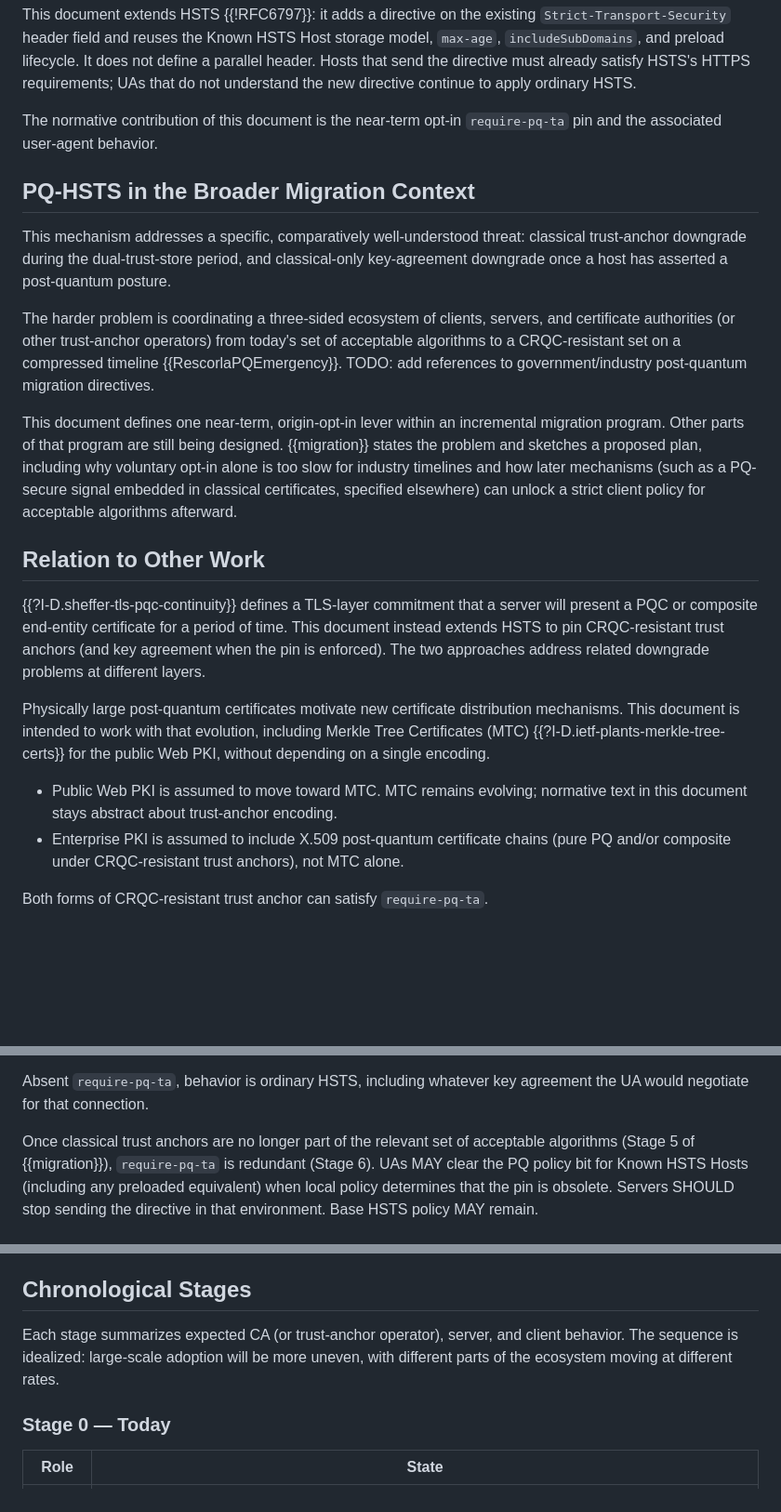
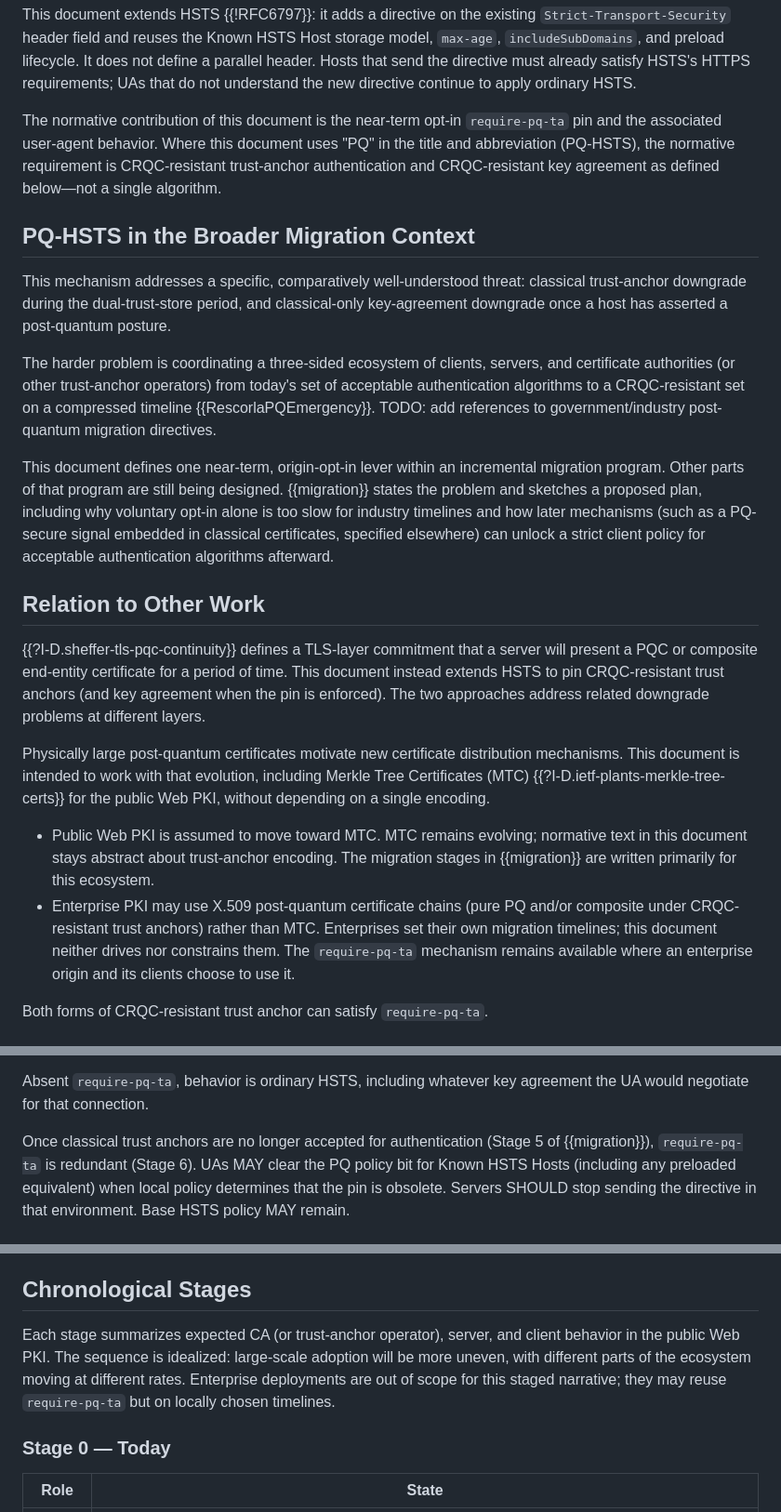
Before and after one commit to yaronf/draft-sheffer-tls-pq-hsts, a Markdown page: draft-sheffer-tls-pq-hsts.md, 3 parts joined by grey strips. Shown at 93% size. GitHub-like rendering; blank space fills up the shorter version.

```diff
--- a/draft-sheffer-tls-pq-hsts.md
+++ b/draft-sheffer-tls-pq-hsts.md
@@ -115,7 +116,10 @@ directive must already satisfy HSTS's HTTPS requirements; UAs that do not
 understand the new directive continue to apply ordinary HSTS.
 
 The normative contribution of this document is the near-term opt-in
-`require-pq-ta` pin and the associated user-agent behavior.
+`require-pq-ta` pin and the associated user-agent behavior. Where this
+document uses "PQ" in the title and abbreviation (PQ-HSTS), the
+normative requirement is CRQC-resistant trust-anchor authentication and
+CRQC-resistant key agreement as defined below—not a single algorithm.
 
 ## PQ-HSTS in the Broader Migration Context
 
@@ -126,7 +130,8 @@ post-quantum posture.
 
 The harder problem is coordinating a three-sided ecosystem of clients,
 servers, and certificate authorities (or other trust-anchor operators)
-from today's set of acceptable algorithms to a CRQC-resistant set on a compressed timeline
+from today's set of acceptable authentication algorithms to a
+CRQC-resistant set on a compressed timeline
 {{RescorlaPQEmergency}}.
 <cref>TODO: add references to government/industry post-quantum migration
 directives.</cref>
@@ -136,7 +141,7 @@ incremental migration program. Other parts of that program are still
 being designed. {{migration}} states the problem and sketches a proposed
 plan, including why voluntary opt-in alone is too slow for industry
 timelines and how later mechanisms (such as a PQ-secure signal embedded
-in classical certificates, specified elsewhere) can unlock a strict client policy for acceptable algorithms afterward.
+in classical certificates, specified elsewhere) can unlock a strict client policy for acceptable authentication algorithms afterward.
 
 ## Relation to Other Work
 
@@ -154,10 +159,13 @@ depending on a single encoding.
 
 - Public Web PKI is assumed to move toward MTC. MTC remains evolving;
   normative text in this document stays abstract about trust-anchor
-  encoding.
-- Enterprise PKI is assumed to include X.509 post-quantum certificate
-  chains (pure PQ and/or composite under CRQC-resistant trust anchors),
-  not MTC alone.
+  encoding. The migration stages in {{migration}} are written primarily
+  for this ecosystem.
+- Enterprise PKI may use X.509 post-quantum certificate chains (pure PQ
+  and/or composite under CRQC-resistant trust anchors) rather than MTC.
+  Enterprises set their own migration timelines; this document neither
+  drives nor constrains them. The `require-pq-ta` mechanism remains
+  available where an enterprise origin and its clients choose to use it.
 
 Both forms of CRQC-resistant trust anchor can satisfy `require-pq-ta`.
 
@@ -285,9 +293,9 @@ procedures; those remain matters for TLS/IANA policy and
 Absent `require-pq-ta`, behavior is ordinary HSTS, including whatever key
 agreement the UA would negotiate for that connection.
 
-Once classical trust anchors are no longer part of the relevant set of
-acceptable algorithms (Stage 5 of {{migration}}), `require-pq-ta` is
-redundant (Stage 6). UAs MAY clear the PQ policy bit for Known HSTS Hosts
+Once classical trust anchors are no longer accepted for authentication
+(Stage 5 of {{migration}}), `require-pq-ta` is redundant (Stage 6). UAs MAY
+clear the PQ policy bit for Known HSTS Hosts
 (including any preloaded equivalent) when local policy determines that the
 pin is obsolete. Servers SHOULD stop sending the directive in that
 environment. Base HSTS policy MAY remain.
@@ -442,9 +456,11 @@ weakening the security of origins that have already upgraded.
 ## Chronological Stages
 
 Each stage summarizes expected CA (or trust-anchor operator), server, and
-client behavior. The sequence is idealized: large-scale adoption will be
-more uneven, with different parts of the ecosystem moving at different
-rates.
+client behavior in the public Web PKI. The sequence is idealized:
+large-scale adoption will be more uneven, with different parts of the
+ecosystem moving at different rates. Enterprise deployments are out of
+scope for this staged narrative; they may reuse `require-pq-ta` but on
+locally chosen timelines.
 
 ### Stage 0 — Today
 
```
Also changed, not shown: other parts of draft-sheffer-tls-pq-hsts.md (+28 -21 lines).
